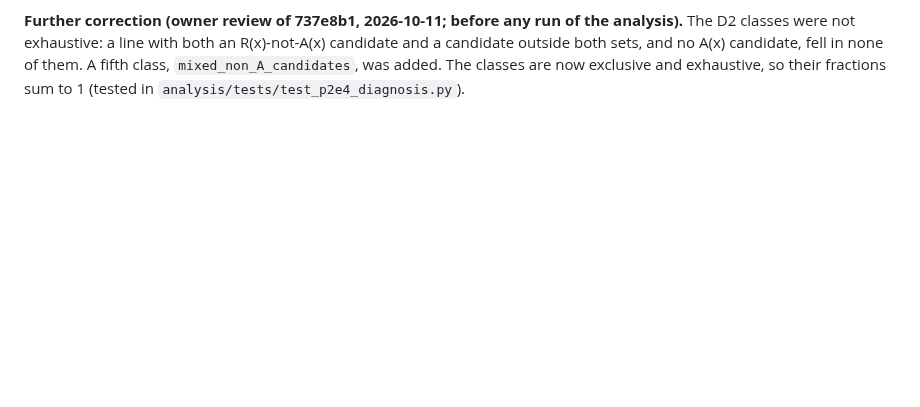
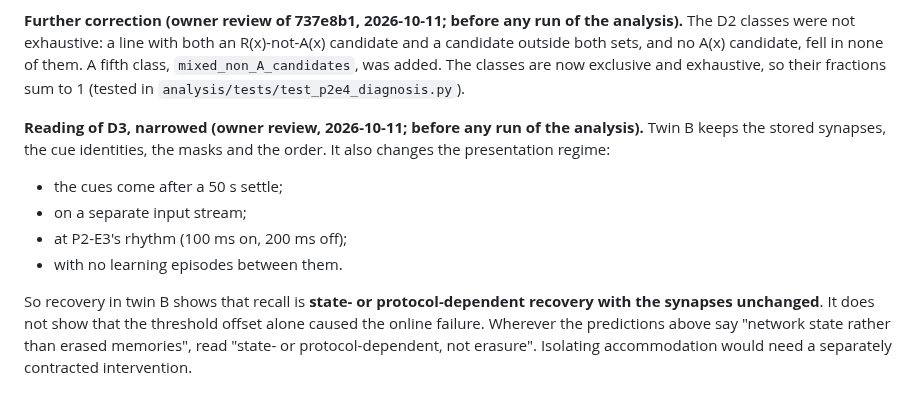
Before and after one commit to lucascosolo/brain-sim, a Markdown page: docs/plant2/P2-E4-diagnosis-plan.md, the part around the change. Drawn GitHub-style; blank space fills up the shorter version.

```diff
--- a/docs/plant2/P2-E4-diagnosis-plan.md
+++ b/docs/plant2/P2-E4-diagnosis-plan.md
@@ -144,3 +144,17 @@ D2 classes were not exhaustive: a line with both an R(x)-not-A(x) candidate and
 outside both sets, and no A(x) candidate, fell in none of them. A fifth class,
 `mixed_non_A_candidates`, was added. The classes are now exclusive and exhaustive, so their
 fractions sum to 1 (tested in `analysis/tests/test_p2e4_diagnosis.py`).
+
+**Reading of D3, narrowed (owner review, 2026-10-11; before any run of the analysis).** Twin B keeps
+the stored synapses, the cue identities, the masks and the order. It also changes the presentation
+regime:
+- the cues come after a 50 s settle;
+- on a separate input stream;
+- at P2-E3's rhythm (100 ms on, 200 ms off);
+- with no learning episodes between them.
+
+So recovery in twin B shows that recall is **state- or protocol-dependent recovery with the
+synapses unchanged**. It does not show that the threshold offset alone caused the online failure.
+Wherever the predictions above say "network state rather than erased memories", read
+"state- or protocol-dependent, not erasure". Isolating accommodation would need a separately
+contracted intervention.
```
Also changed, not shown: DECISIONS.md (+33 -0 lines).
